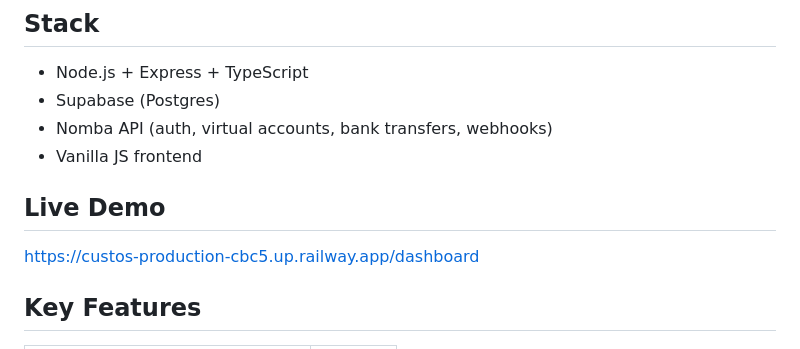
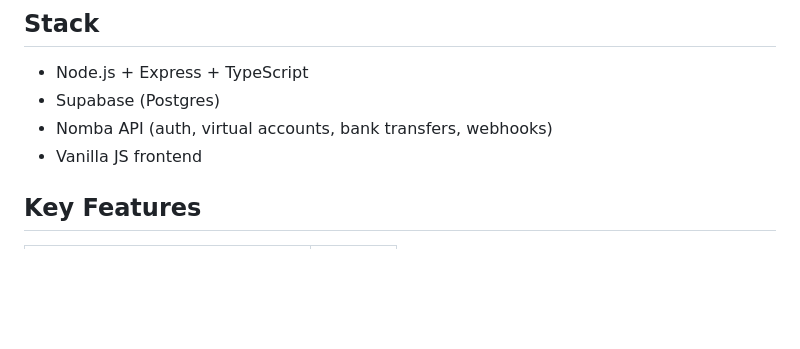
Before and after one commit to samsonafolabi/custos, a Markdown page: README.md, the part around the change. Rendered like a GitHub page; blank space fills up the shorter version.

```diff
--- a/README.md
+++ b/README.md
@@ -15,10 +15,6 @@ Automated loan reconciliation for microfinance lenders in Nigeria.
 - Supabase (Postgres)
 - Nomba API (auth, virtual accounts, bank transfers, webhooks)
 - Vanilla JS frontend
-
-## Live Demo
-
-https://custos-production-cbc5.up.railway.app/dashboard
 
 ## Key Features
 
```
